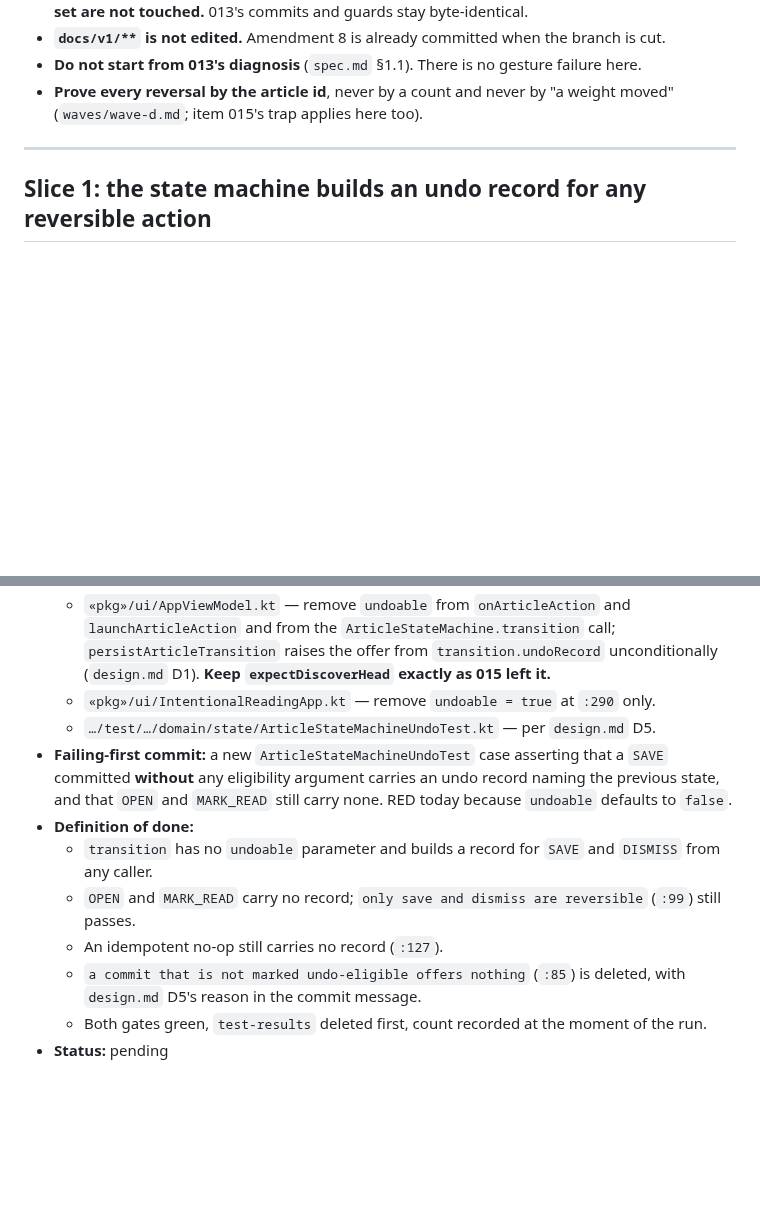
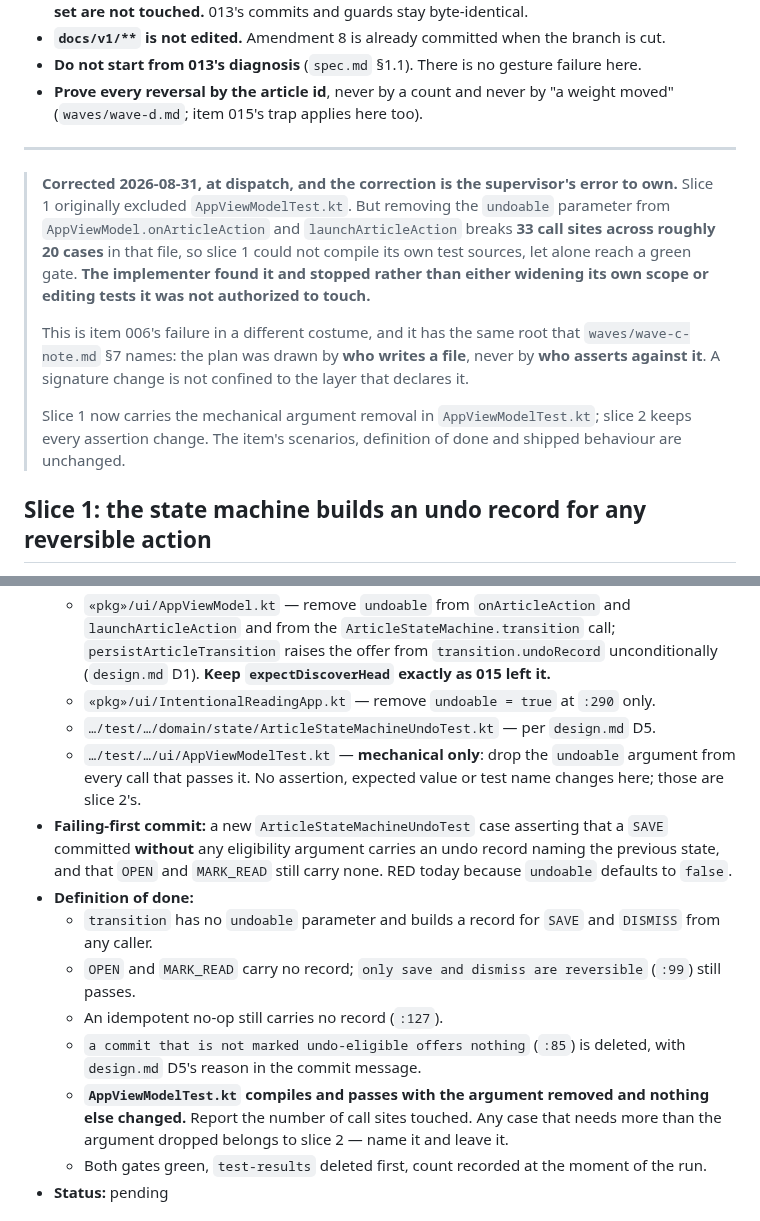
Before and after one commit to irodriguez-io/News-Agregator, a Markdown page: specs/014-android-undo-offer-surfaces/slices.md, 2 parts joined by grey strips. Rendered like a GitHub page; blank space fills up the shorter version.

```diff
--- a/specs/014-android-undo-offer-surfaces/slices.md
+++ b/specs/014-android-undo-offer-surfaces/slices.md
@@ -37,6 +37,20 @@ rm -rf app/build/test-results/testDebugUnitTest
 
 ---
 
+> **Corrected 2026-08-31, at dispatch, and the correction is the supervisor's error to own.** Slice 1
+> originally excluded `AppViewModelTest.kt`. But removing the `undoable` parameter from
+> `AppViewModel.onArticleAction` and `launchArticleAction` breaks **33 call sites across roughly 20 cases**
+> in that file, so slice 1 could not compile its own test sources, let alone reach a green gate. **The
+> implementer found it and stopped rather than either widening its own scope or editing tests it was not
+> authorized to touch.**
+>
+> This is item 006's failure in a different costume, and it has the same root that `waves/wave-c-note.md`
+> §7 names: the plan was drawn by **who writes a file**, never by **who asserts against it**. A signature
+> change is not confined to the layer that declares it.
+>
+> Slice 1 now carries the mechanical argument removal in `AppViewModelTest.kt`; slice 2 keeps every
+> assertion change. The item's scenarios, definition of done and shipped behaviour are unchanged.
+
 ## Slice 1: the state machine builds an undo record for any reversible action
 
 - **Scenarios:** *a swipe behaves exactly as it does today*, *Read article still offers nothing*, *Mark read
@@ -50,6 +64,8 @@ rm -rf app/build/test-results/testDebugUnitTest
     left it.**
   - `«pkg»/ui/IntentionalReadingApp.kt` — remove `undoable = true` at `:290` only.
   - `…/test/…/domain/state/ArticleStateMachineUndoTest.kt` — per `design.md` D5.
+  - `…/test/…/ui/AppViewModelTest.kt` — **mechanical only**: drop the `undoable` argument from every call
+    that passes it. No assertion, expected value or test name changes here; those are slice 2's.
 - **Failing-first commit:** a new `ArticleStateMachineUndoTest` case asserting that a `SAVE` committed
   **without** any eligibility argument carries an undo record naming the previous state, and that `OPEN` and
   `MARK_READ` still carry none. RED today because `undoable` defaults to `false`.
@@ -59,6 +75,9 @@ rm -rf app/build/test-results/testDebugUnitTest
   - An idempotent no-op still carries no record (`:127`).
   - `a commit that is not marked undo-eligible offers nothing` (`:85`) is deleted, with `design.md` D5's
     reason in the commit message.
+  - **`AppViewModelTest.kt` compiles and passes with the argument removed and nothing else changed.** Report
+    the number of call sites touched. Any case that needs more than the argument dropped belongs to slice 2
+    — name it and leave it.
   - Both gates green, `test-results` deleted first, count recorded at the moment of the run.
 - **Status:** pending
 
```
Also changed, not shown: specs/014-android-undo-offer-surfaces/design.md (+13 -3 lines).
